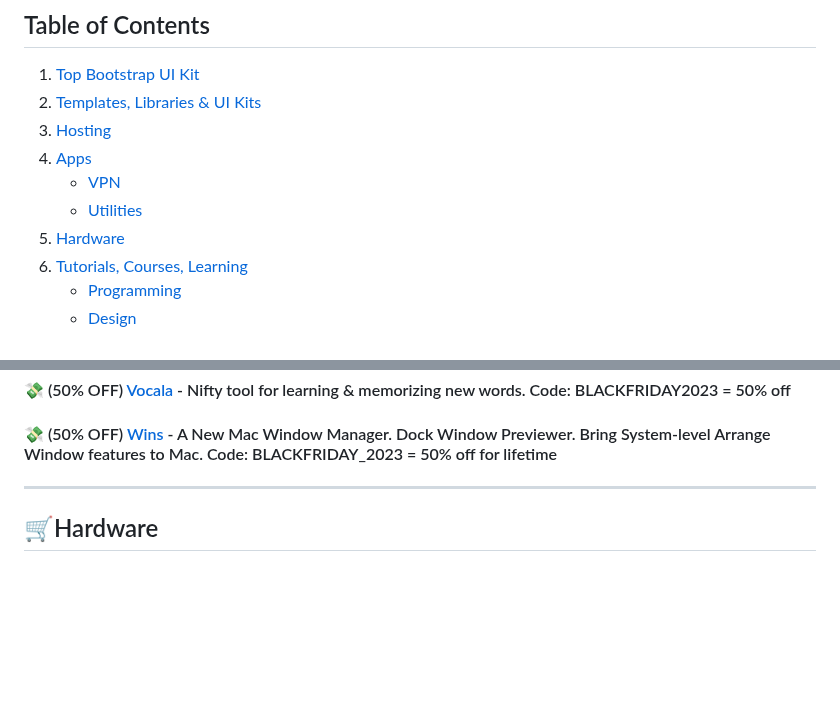
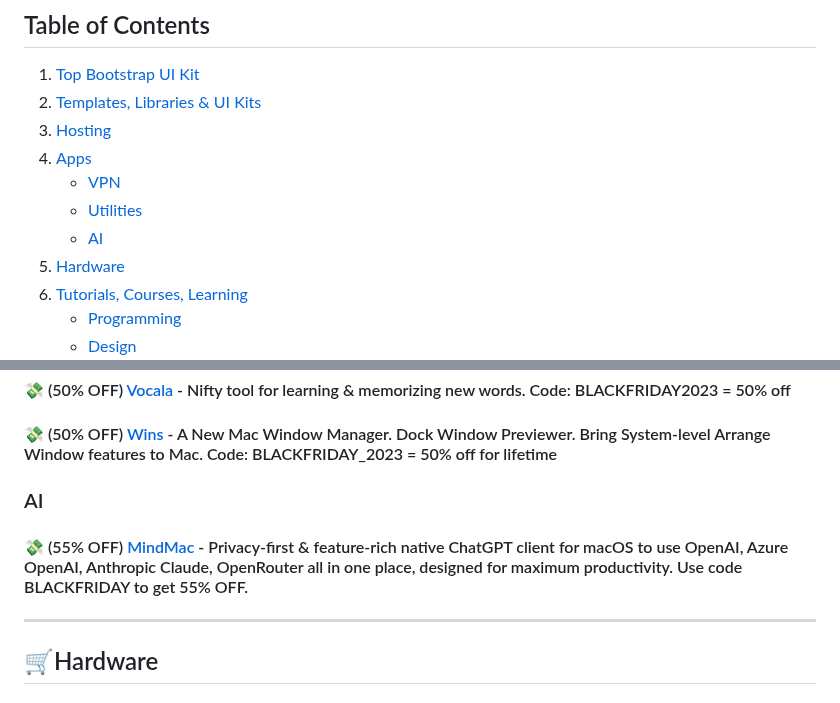
Before and after one commit to mdbootstrap/Black-Friday-2023, a Markdown page: README.md, 2 parts joined by grey strips. Drawn GitHub-style; blank space fills up the shorter version.

Commit message:
Add MindMac to AI app section

```diff
--- a/README.md
+++ b/README.md
@@ -17,6 +17,7 @@ A list of Back November, Black Friday & Cyber Monday promotions and discounts fo
 4. [Apps](#apps)
    - [VPN](#vpn)
    - [Utilities](#utilities)
+   - [AI](#ai)
 5. [Hardware](#hardware)
 6. [Tutorials, Courses, Learning](#tutorials-courses-learning)
    - [Programming](#programming)
@@ -129,6 +130,9 @@ A list of Back November, Black Friday & Cyber Monday promotions and discounts fo
 
 #### 💸 (50% OFF) [Wins](https://wins.cool) - A New Mac Window Manager. Dock Window Previewer. Bring System-level Arrange Window features to Mac. Code: BLACKFRIDAY_2023 = 50% off for lifetime
 
+### AI
+
+#### 💸 (55% OFF) [MindMac](https://mindmac.app/) - Privacy-first & feature-rich native ChatGPT client for macOS to use OpenAI, Azure OpenAI, Anthropic Claude, OpenRouter all in one place, designed for maximum productivity. Use code BLACKFRIDAY to get 55% OFF.
 -------------
 
 ## 🛒Hardware
```
